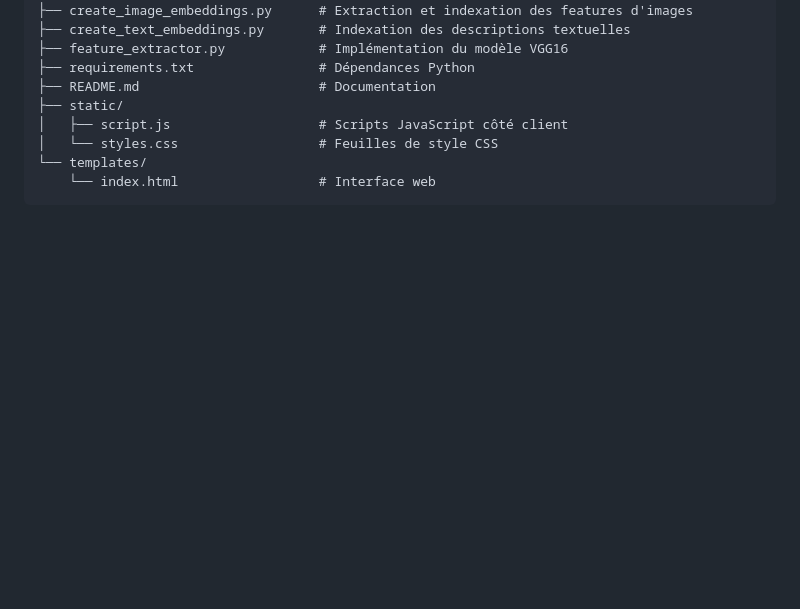
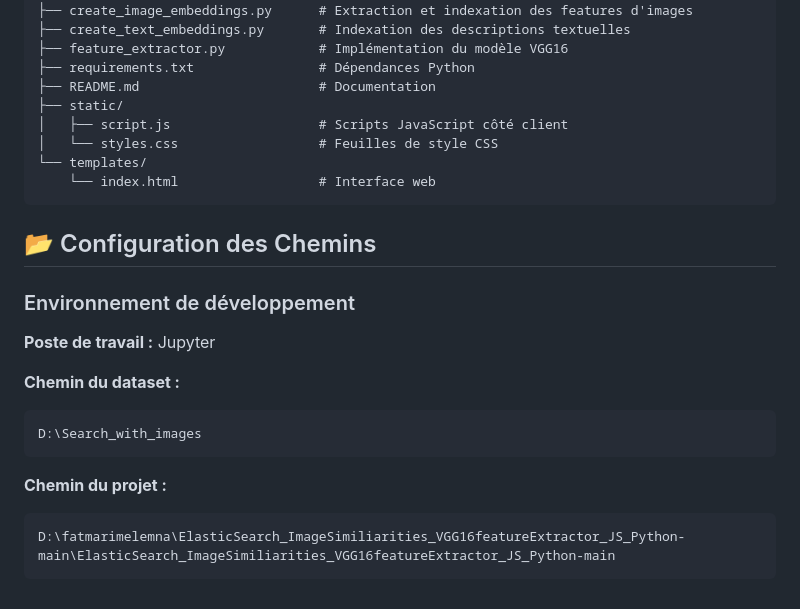
Before and after one commit to fatma-abid/image-and-text-search-engine, a Markdown page: README.md, the part around the change. Drawn GitHub-style; blank space fills up the shorter version.

````diff
--- a/README.md
+++ b/README.md
@@ -104,3 +104,18 @@ Le système combine efficacement Flask, Elasticsearch et VGG16 pour offrir rapid
 └── templates/
     └── index.html                  # Interface web
 ```
+## 📂 Configuration des Chemins
+
+### Environnement de développement
+
+**Poste de travail :** Jupyter
+
+**Chemin du dataset :**
+```
+D:\Search_with_images
+```
+
+**Chemin du projet :**
+```
+D:\fatmarimelemna\ElasticSearch_ImageSimiliarities_VGG16featureExtractor_JS_Python-main\ElasticSearch_ImageSimiliarities_VGG16featureExtractor_JS_Python-main
+```
````
